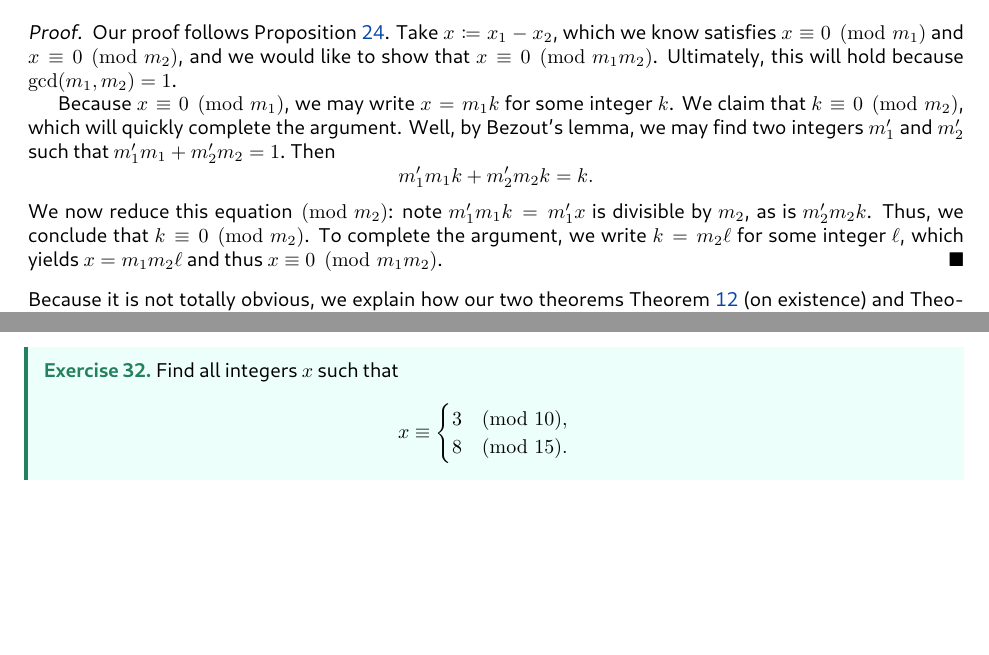
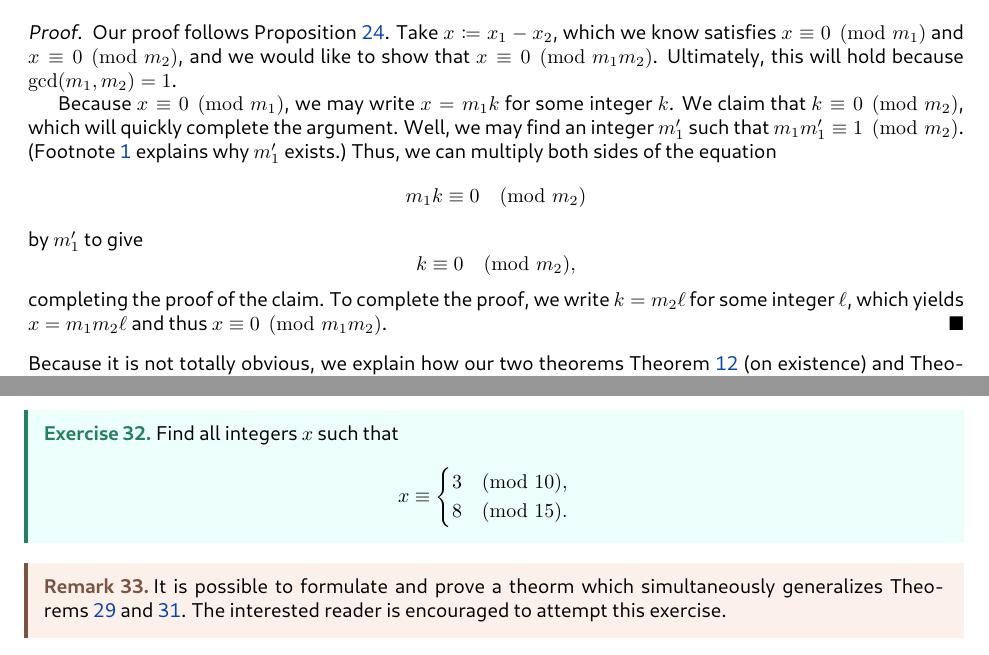
Before and after one commit to dFoiler/handouts, a LaTeX paper (one-offs/crt.tex): two parts of pages 7 and 10 of 10, joined at a grey line, cut so that both start at the same text, the shorter picture padded with empty space. The pictures show the PDF file one-offs/crt.pdf that the author committed with the source.

Commit message:
crt typos

```diff
--- a/one-offs/crt.tex
+++ b/one-offs/crt.tex
@@ -250,7 +250,7 @@ These arguments can be generalized.
 	\[x_1\equiv x_2\pmod{15}.\]
 \end{proposition}
 \begin{proof}
-	We proceed as in \Cref{ex:crt-uniq-mod-3-mod-5-nonzero}. Note that $x_1-x_2\equiv0\pmod3$ and $x_1-x_2\equiv0\pmod5$, so applying \Cref{ex:crt-uniq-mod-3-mod-5} to the integer $x$ implies that $x_1-x_2\equiv0\pmod{15}$. Thus, $x_1\equiv x_2\pmod{15}$.
+	We proceed as in \Cref{ex:crt-uniq-mod-3-mod-5-nonzero}. Note that $x_1-x_2\equiv0\pmod3$ and $x_1-x_2\equiv0\pmod5$, so applying \Cref{ex:crt-uniq-mod-3-mod-5} to the integer $x\coloneqq x_1-x_2$ implies that $x_1-x_2\equiv0\pmod{15}$. Thus, $x_1\equiv x_2\pmod{15}$.
 \end{proof}
 
 \subsection{Some Trouble, Again}
@@ -296,9 +296,11 @@ We are now ready to prove our uniqueness result upon adding the condition $\gcd(
 \begin{proof}
 	Our proof follows \Cref{prop:crt-uniq-mod-3-mod-5-general}. Take $x\coloneqq x_1-x_2$, which we know satisfies $x\equiv0\pmod{m_1}$ and $x\equiv0\pmod{m_2}$, and we would like to show that $x\equiv0\pmod{m_1m_2}$. Ultimately, this will hold because $\gcd(m_1,m_2)=1$.
 
-	Because $x\equiv0\pmod{m_1}$, we may write $x=m_1k$ for some integer $k$. We claim that $k\equiv0\pmod{m_2}$, which will quickly complete the argument. Well, by Bezout's lemma, we may find two integers $m_1'$ and $m_2'$ such that $m_1'm_1+m_2'm_2=1$. Then
-	\[m_1'm_1k+m_2'm_2k=k.\]
-	We now reduce this equation$\pmod{m_2}$: note $m_1'm_1k=m_1'x$ is divisible by $m_2$, as is $m_2'm_2k$. Thus, we conclude that $k\equiv0\pmod{m_2}$. To complete the argument, we write $k=m_2\ell$ for some integer $\ell$, which yields $x=m_1m_2\ell$ and thus $x\equiv0\pmod{m_1m_2}$.
+	Because $x\equiv0\pmod{m_1}$, we may write $x=m_1k$ for some integer $k$. We claim that $k\equiv0\pmod{m_2}$, which will quickly complete the argument. Well, we may find an integer $m_1'$ such that $m_1m_1'\equiv1\pmod{m_2}$. (\Cref{footnote:mod-inv} explains why $m_1'$ exists.) Thus, we can multiply both sides of the equation
+	\[m_1k\equiv0\pmod{m_2}\]
+	by $m_1'$ to give
+	\[k\equiv0\pmod{m_2},\]
+	completing the proof of the claim. To complete the proof, we write $k=m_2\ell$ for some integer $\ell$, which yields $x=m_1m_2\ell$ and thus $x\equiv0\pmod{m_1m_2}$.
 \end{proof}
 Because it is not totally obvious, we explain how our two theorems \Cref{thm:crt-exist} (on existence) and \Cref{thm:crt-uniq} (on uniqueness) together imply \Cref{thm:crt}.
 \begin{proof}[Proof of \Cref{thm:crt} from \Cref{thm:crt-exist,thm:crt-uniq}]
@@ -418,5 +422,8 @@ It is possible to relax the condition $\gcd(m_1,m_2)=1$ in \Cref{thm:crt}, but i
 		8\pmod{15}.
 	\end{cases}\]
 \end{exe}
+\begin{remark}
+	It is possible to formulate and prove a theorm which simultaneously generalizes \Cref{thm:crt-more-eqs,thm:crt-no-coprime}. The interested reader is encouraged to attempt this exercise.
+\end{remark}
 
 \end{document}
```
Also changed, not shown: one-offs/crt.pdf, one-offs/crt.tex (16 more changed lines).
